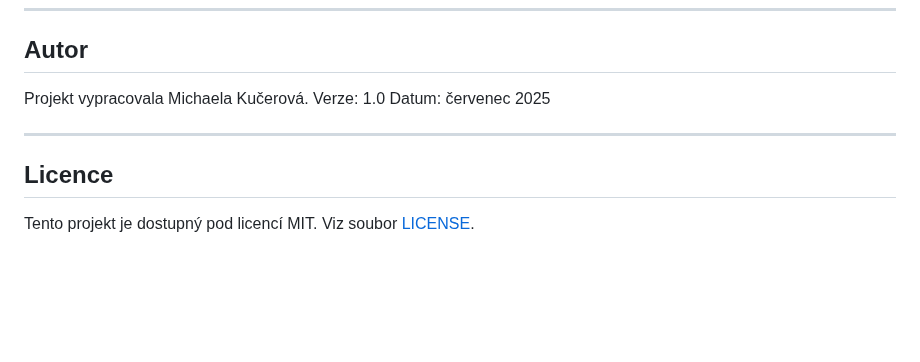
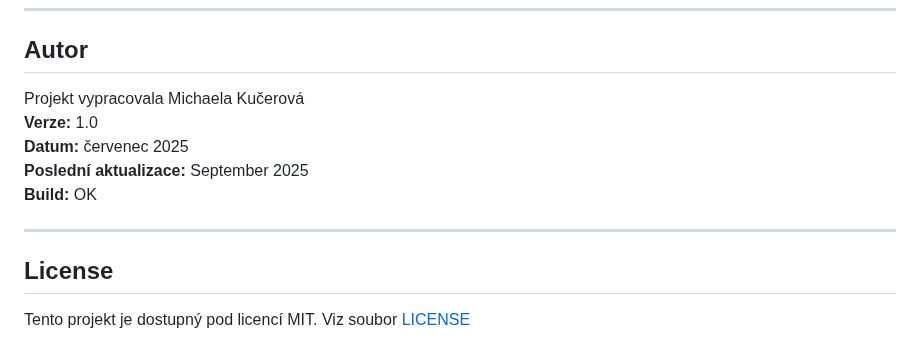
Before and after one commit to Miska296/ansible-web-wm, a Markdown page: README.md, the part around the change. Drawn GitHub-style; blank space fills up the shorter version.

Commit message:
Update README.md
doplneni udaje o poslední aktualizaci v části Autor

```diff
--- a/README.md
+++ b/README.md
@@ -251,10 +251,12 @@ Pokud se webová stránka nezobrazuje přes veřejnou URL (např. v Codespace),
 
 ---
 ## Autor
-Projekt vypracovala Michaela Kučerová.
-Verze: 1.0
-Datum: červenec 2025
+Projekt vypracovala Michaela Kučerová
+**Verze:** 1.0
+**Datum:** červenec 2025
+**Poslední aktualizace:** September 2025
+**Build:** OK
 
 ---
-## Licence
-Tento projekt je dostupný pod licencí MIT. Viz soubor [LICENSE](LICENSE).
+## License
+Tento projekt je dostupný pod licencí MIT. Viz soubor [LICENSE](LICENSE)
```
